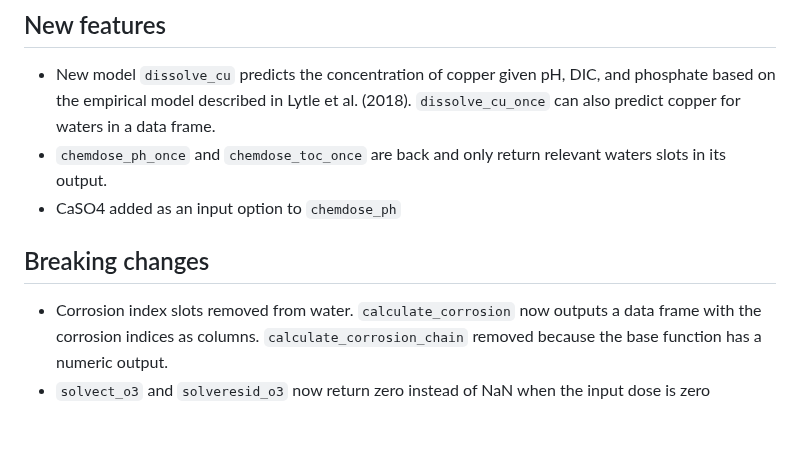
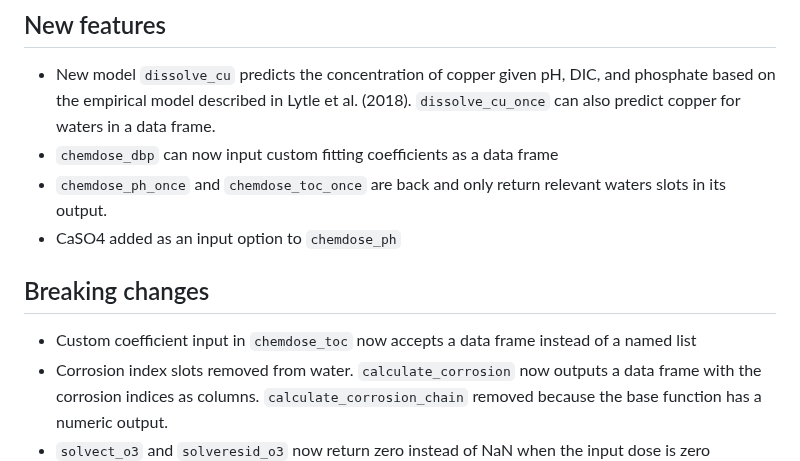
Before and after one commit to BrownandCaldwell-Public/tidywater, a Markdown page: NEWS.md, the part around the change. Drawn GitHub-style; blank space fills up the shorter version.

Commit message:
updated news

```diff
--- a/NEWS.md
+++ b/NEWS.md
@@ -7,11 +7,13 @@
 
 * New model `dissolve_cu` predicts the concentration of copper given pH, DIC, and phosphate based on the empirical model described in Lytle et al. (2018).
 `dissolve_cu_once` can also predict copper for waters in a data frame.
+* `chemdose_dbp` can now input custom fitting coefficients as a data frame
 * `chemdose_ph_once` and `chemdose_toc_once` are back and only return relevant waters slots in its output.
 * CaSO4 added as an input option to `chemdose_ph`
 
 ## Breaking changes
 
+* Custom coefficient input in `chemdose_toc` now accepts a data frame instead of a named list
 * Corrosion index slots removed from water. `calculate_corrosion` now outputs a data frame with the corrosion indices as columns.
 `calculate_corrosion_chain` removed because the base function has a numeric output.
 * `solvect_o3` and `solveresid_o3` now return zero instead of NaN when the input dose is zero
```
